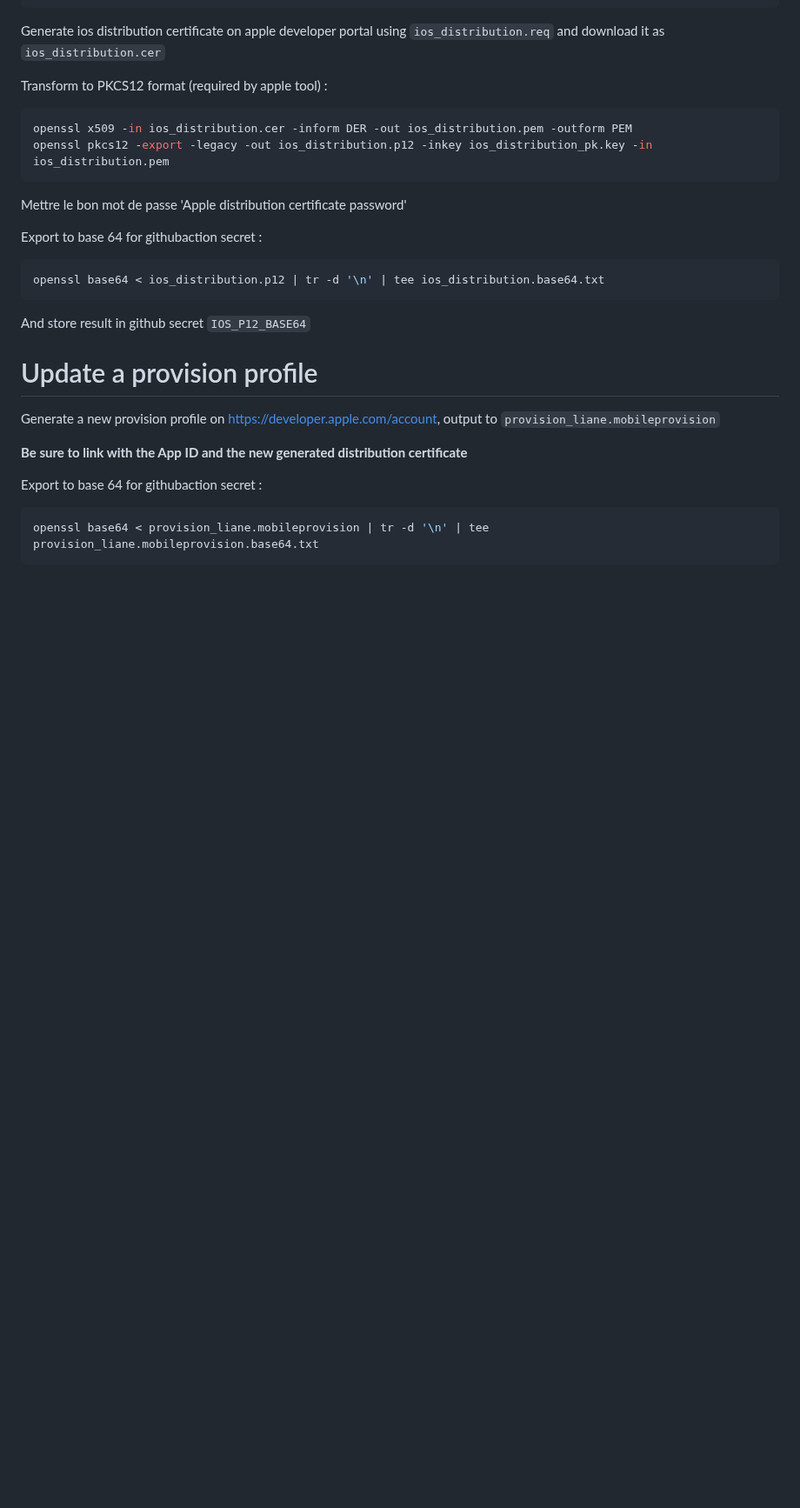
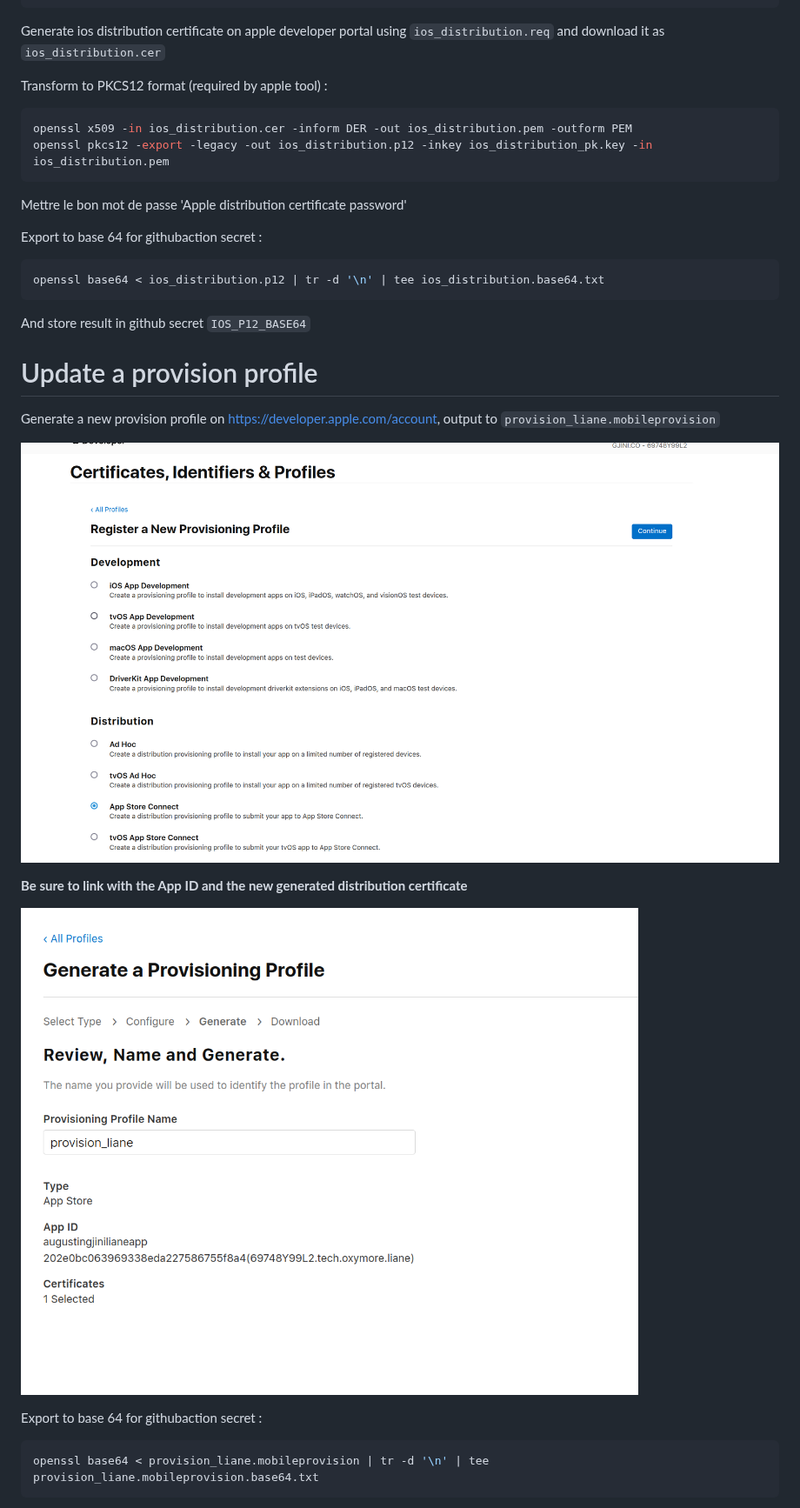
Before and after one commit to oxymore-tech/liane, a Markdown page: doc/ios_certificate.md, the part around one of its changes. Shown at 87% size. GitHub-like rendering; pictures changed too: doc/img.png (added), doc/img_1.png (added); blank space fills up the shorter version.

```diff
--- a/doc/ios_certificate.md
+++ b/doc/ios_certificate.md
@@ -35,7 +36,11 @@ And store result in github secret `IOS_P12_BASE64`
 
 Generate a new provision profile on https://developer.apple.com/account, output to `provision_liane.mobileprovision`
 
+![img.png](img.png)
+
 __Be sure to link with the App ID and the new generated distribution certificate__
+
+![img_1.png](img_1.png)
 
 Export to base 64 for githubaction secret :
 
```
Also changed, not shown: other parts of doc/ios_certificate.md (+5 -0 lines), doc/img_2.png (added).
